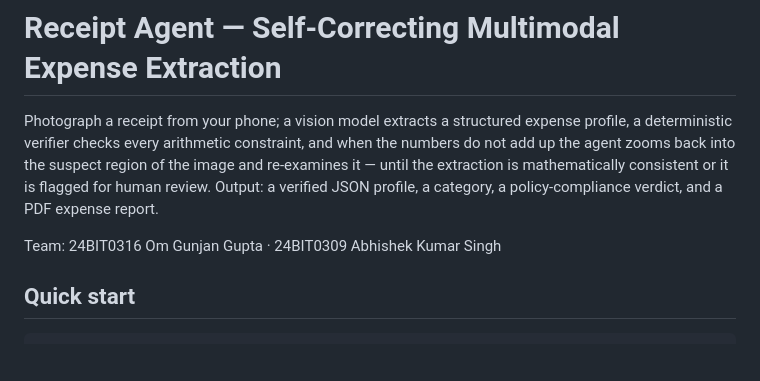
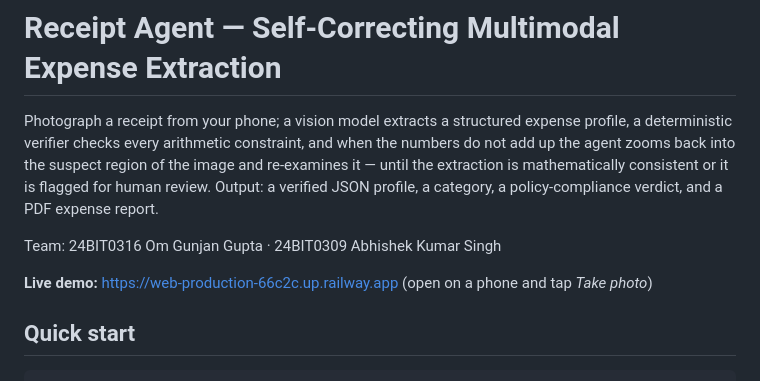
Before and after one commit to masterblaster14/self-correcting-receipt-agent, a Markdown page: README.md, the part around the change. Drawn GitHub-style; blank space fills up the shorter version.

Commit message:
README: live Railway URL

```diff
--- a/README.md
+++ b/README.md
@@ -7,6 +7,8 @@ mathematically consistent or it is flagged for human review. Output: a verified
 category, a policy-compliance verdict, and a PDF expense report.
 
 Team: 24BIT0316 Om Gunjan Gupta · 24BIT0309 Abhishek Kumar Singh
+
+**Live demo:** https://web-production-66c2c.up.railway.app (open on a phone and tap *Take photo*)
 
 ## Quick start
 
```
